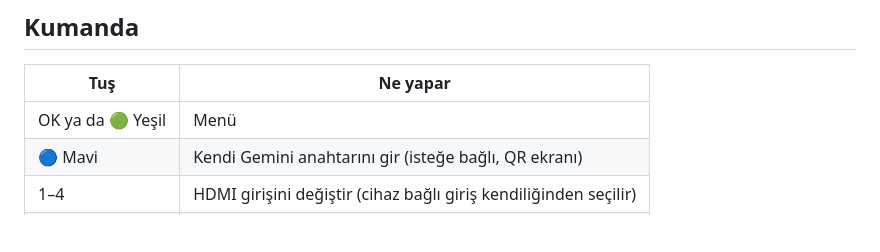
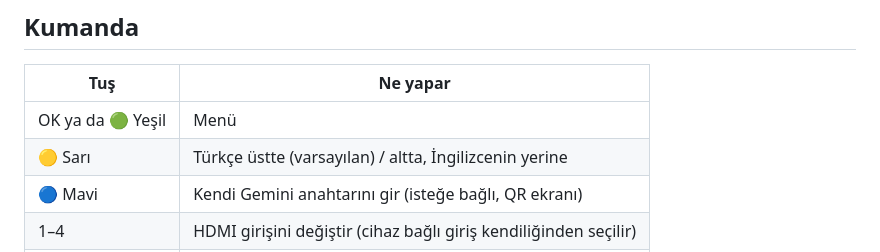
Before and after one commit to emrah-aydin/TranslateOS, a Markdown page: docs/KURULUM.md, the part around the change. Rendered like a GitHub page; blank space fills up the shorter version.

```diff
--- a/docs/KURULUM.md
+++ b/docs/KURULUM.md
@@ -76,6 +76,7 @@ Bitti. PS5'te altyazılı bir oyun aç; İngilizce altyazılar Türkçe olarak o
 | Tuş | Ne yapar |
 |---|---|
 | OK ya da 🟢 Yeşil | Menü |
+| 🟡 Sarı | Türkçe üstte (varsayılan) / altta, İngilizcenin yerine |
 | 🔵 Mavi | Kendi Gemini anahtarını gir (isteğe bağlı, QR ekranı) |
 | 1–4 | HDMI girişini değiştir (cihaz bağlı giriş kendiliğinden seçilir) |
 | Geri | TranslateOS'u kapat, normal TV'ye dön |
```
Also changed, not shown: README.md (+6 -6 lines), docs/screenshots/gta5-turkce-altyazi-sari.jpg (added), 2 other files.
